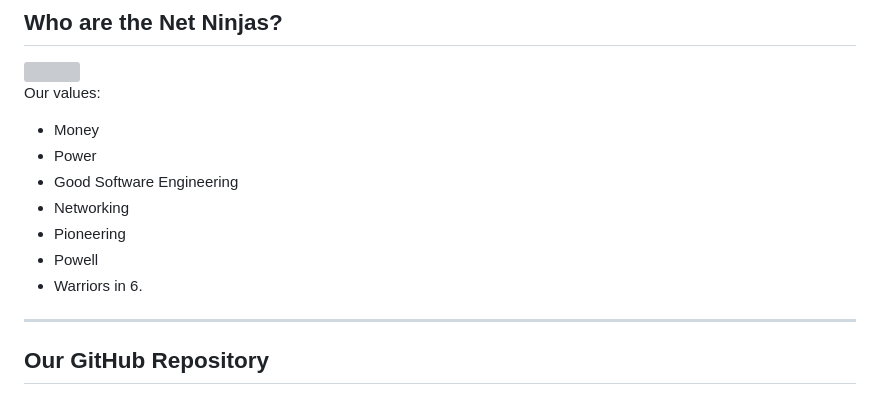
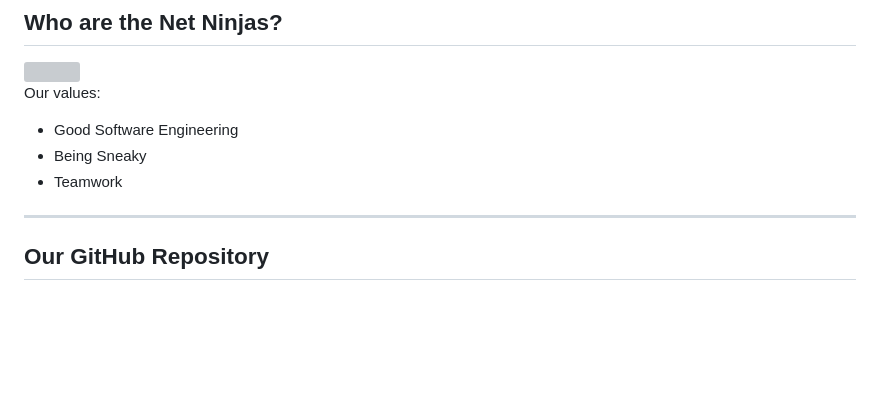
Before and after one commit to cse110-sp23-group14/group14-super-linter-tester, a Markdown page: admin/team.md, the part around the change. Rendered like a GitHub page; blank space fills up the shorter version; grey boxes are pictures that could not be loaded.

Commit message:
Team.md final touches

```diff
--- a/admin/team.md
+++ b/admin/team.md
@@ -5,13 +5,9 @@
 <img src="./team_page_images/NetNinjaLogo.jpg" width=150  style="margin: 10px">
 
 Our values:
-- Money
-- Power
 - Good Software Engineering
-- Networking
-- Pioneering
-- Powell
-- Warriors in 6.
+- Being Sneaky
+- Teamwork
 
 ---
 
```
